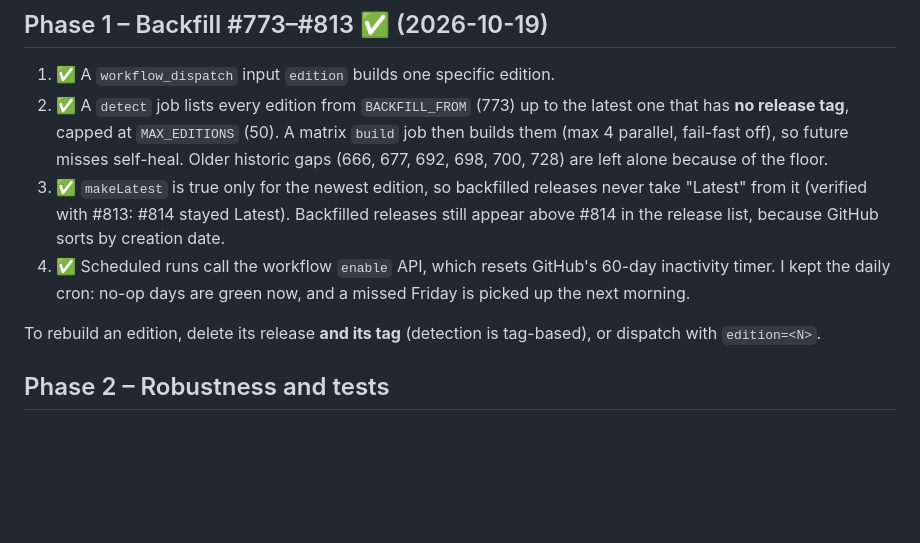
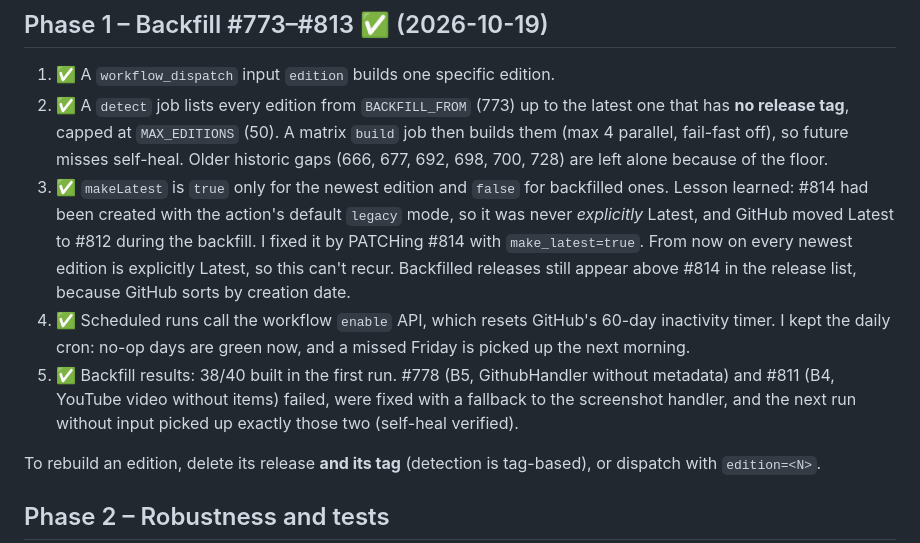
Before and after one commit to bitfox-git/hackernewspaper, a Markdown page: docs/PLAN.md, the part around the change. Drawn GitHub-style; blank space fills up the shorter version.

Commit message:
Docs: record backfill results and the Latest-release lesson
Co-Authored-By: Claude Opus 5.5 <noreply@anthropic.com>

```diff
--- a/docs/PLAN.md
+++ b/docs/PLAN.md
@@ -20,8 +20,9 @@ Work happens on `develop` → PR to `main` (the workflow runs from `main`).
 ## Phase 1 – Backfill #773–#813 ✅ (2026-10-19)
 1. ✅ A `workflow_dispatch` input `edition` builds one specific edition.
 2. ✅ A `detect` job lists every edition from `BACKFILL_FROM` (773) up to the latest one that has **no release tag**, capped at `MAX_EDITIONS` (50). A matrix `build` job then builds them (max 4 parallel, fail-fast off), so future misses self-heal. Older historic gaps (666, 677, 692, 698, 700, 728) are left alone because of the floor.
-3. ✅ `makeLatest` is true only for the newest edition, so backfilled releases never take "Latest" from it (verified with #813: #814 stayed Latest). Backfilled releases still appear above #814 in the release list, because GitHub sorts by creation date.
+3. ✅ `makeLatest` is `true` only for the newest edition and `false` for backfilled ones. Lesson learned: #814 had been created with the action's default `legacy` mode, so it was never *explicitly* Latest, and GitHub moved Latest to #812 during the backfill. I fixed it by PATCHing #814 with `make_latest=true`. From now on every newest edition is explicitly Latest, so this can't recur. Backfilled releases still appear above #814 in the release list, because GitHub sorts by creation date.
 4. ✅ Scheduled runs call the workflow `enable` API, which resets GitHub's 60-day inactivity timer. I kept the daily cron: no-op days are green now, and a missed Friday is picked up the next morning.
+5. ✅ Backfill results: 38/40 built in the first run. #778 (B5, GithubHandler without metadata) and #811 (B4, YouTube video without items) failed, were fixed with a fallback to the screenshot handler, and the next run without input picked up exactly those two (self-heal verified).
 
 To rebuild an edition, delete its release **and its tag** (detection is tag-based), or dispatch with `edition=<N>`.
 
```
Also changed, not shown: docs/FINDINGS.md (+2 -2 lines).
